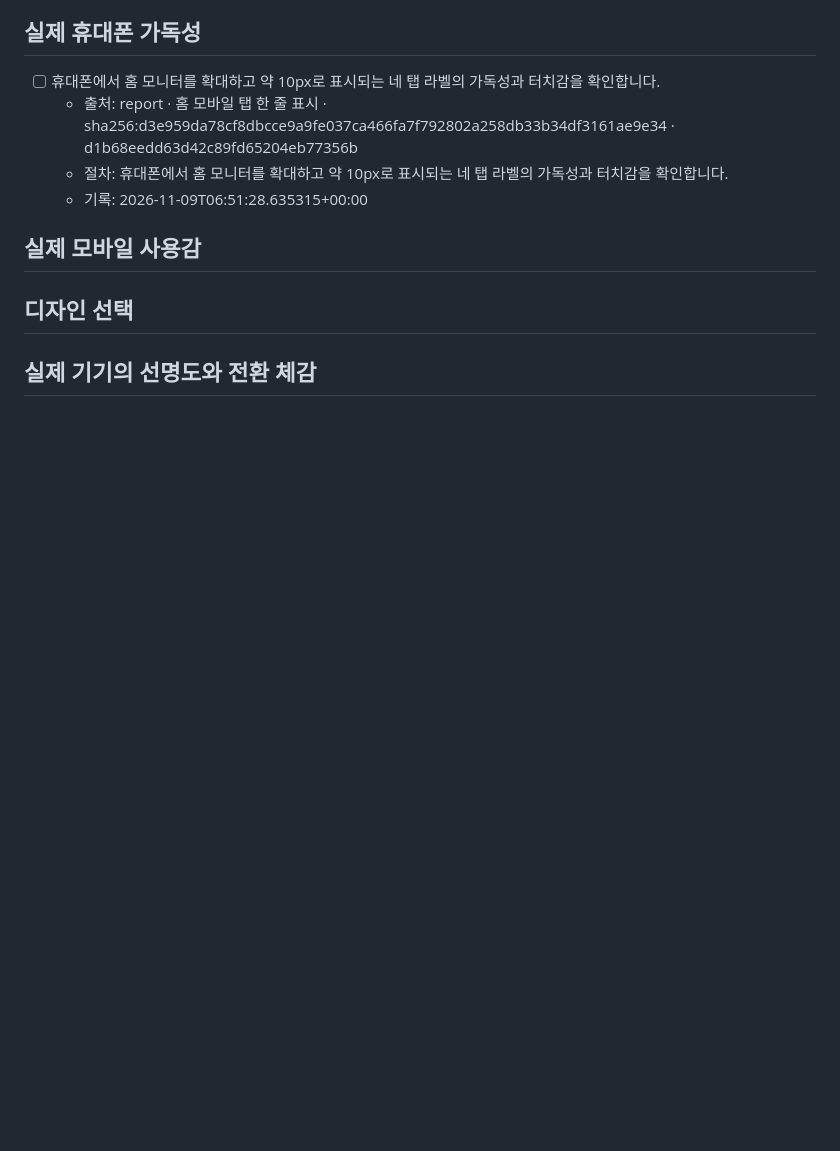
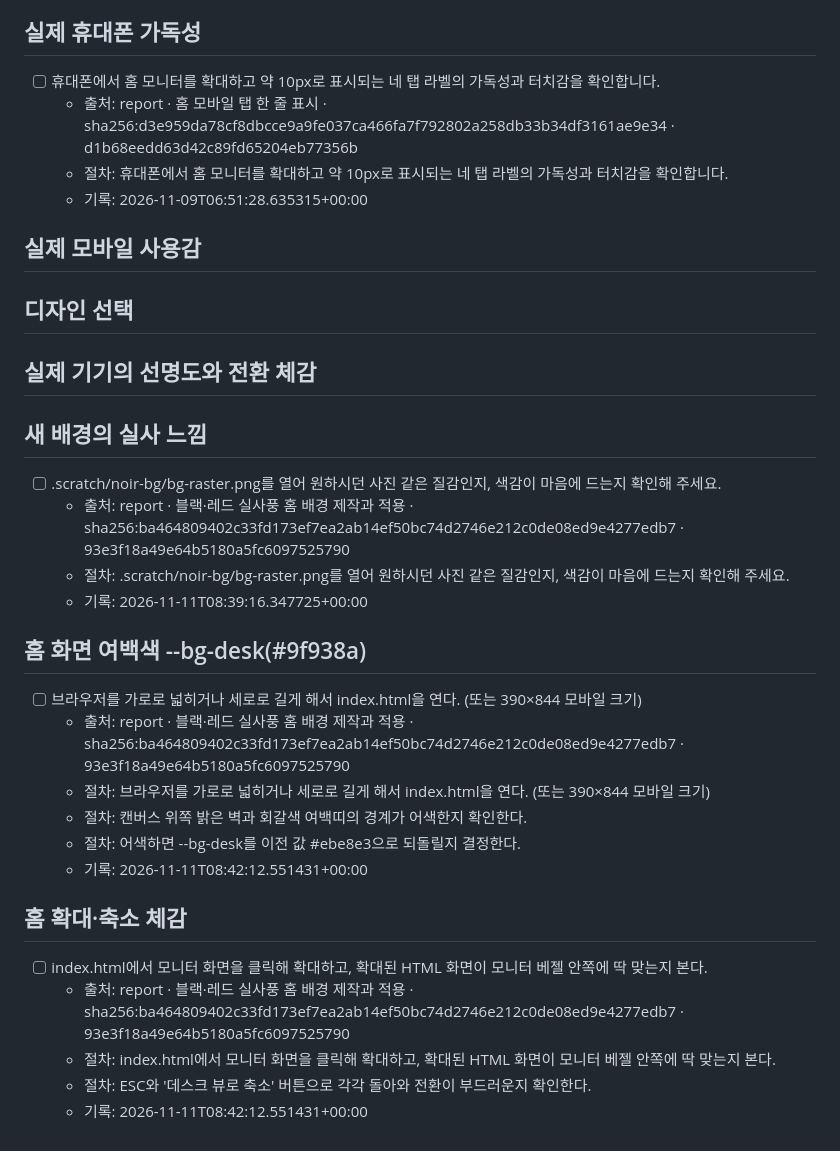
Before and after one commit to algethi97/algethi97.github.io, a Markdown page: adk/qa.md, the part around the change. GitHub-like rendering; blank space fills up the shorter version.

Commit message:
docs(qa): 블랙·레드 실사풍 배경 검증 QA 항목 추가

```diff
--- a/adk/qa.md
+++ b/adk/qa.md
@@ -73,3 +73,27 @@
 
 
 ## 실제 기기의 선명도와 전환 체감
+
+## 새 배경의 실사 느낌
+
+- [ ] .scratch/noir-bg/bg-raster.png를 열어 원하시던 사진 같은 질감인지, 색감이 마음에 드는지 확인해 주세요. <!-- adesk:qa id=report-1c518d4843358076 -->
+  - 출처: report · 블랙·레드 실사풍 홈 배경 제작과 적용 · sha256:ba464809402c33fd173ef7ea2ab14ef50bc74d2746e212c0de08ed9e4277edb7 · 93e3f18a49e64b5180a5fc6097525790
+  - 절차: .scratch/noir-bg/bg-raster.png를 열어 원하시던 사진 같은 질감인지, 색감이 마음에 드는지 확인해 주세요.
+  - 기록: 2026-11-11T08:39:16.347725+00:00
+
+## 홈 화면 여백색 --bg-desk(#9f938a)
+
+- [ ] 브라우저를 가로로 넓히거나 세로로 길게 해서 index.html을 연다. (또는 390×844 모바일 크기) <!-- adesk:qa id=report-a992fe614ddac4fd -->
+  - 출처: report · 블랙·레드 실사풍 홈 배경 제작과 적용 · sha256:ba464809402c33fd173ef7ea2ab14ef50bc74d2746e212c0de08ed9e4277edb7 · 93e3f18a49e64b5180a5fc6097525790
+  - 절차: 브라우저를 가로로 넓히거나 세로로 길게 해서 index.html을 연다. (또는 390×844 모바일 크기)
+  - 절차: 캔버스 위쪽 밝은 벽과 회갈색 여백띠의 경계가 어색한지 확인한다.
+  - 절차: 어색하면 --bg-desk를 이전 값 #ebe8e3으로 되돌릴지 결정한다.
+  - 기록: 2026-11-11T08:42:12.551431+00:00
+
+## 홈 확대·축소 체감
+
+- [ ] index.html에서 모니터 화면을 클릭해 확대하고, 확대된 HTML 화면이 모니터 베젤 안쪽에 딱 맞는지 본다. <!-- adesk:qa id=report-1d9ac3afd37a8d2d -->
+  - 출처: report · 블랙·레드 실사풍 홈 배경 제작과 적용 · sha256:ba464809402c33fd173ef7ea2ab14ef50bc74d2746e212c0de08ed9e4277edb7 · 93e3f18a49e64b5180a5fc6097525790
+  - 절차: index.html에서 모니터 화면을 클릭해 확대하고, 확대된 HTML 화면이 모니터 베젤 안쪽에 딱 맞는지 본다.
+  - 절차: ESC와 '데스크 뷰로 축소' 버튼으로 각각 돌아와 전환이 부드러운지 확인한다.
+  - 기록: 2026-11-11T08:42:12.551431+00:00
```
